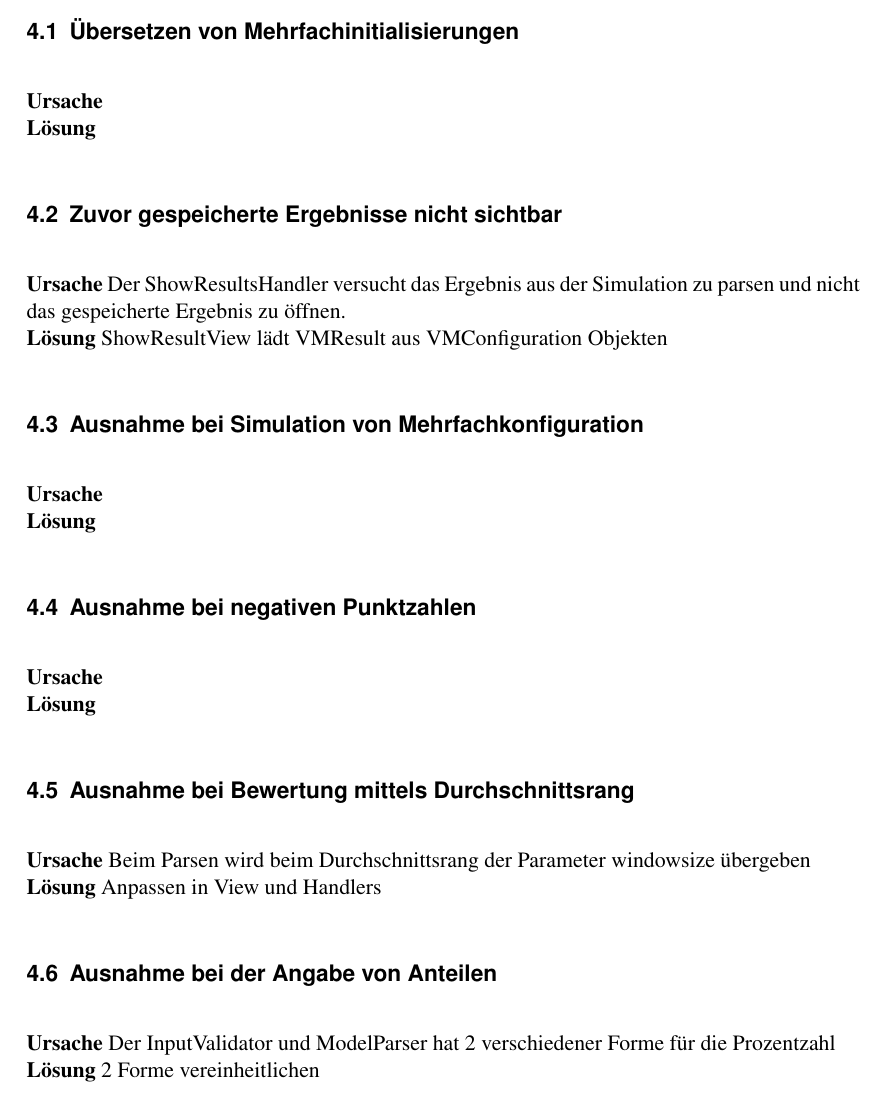
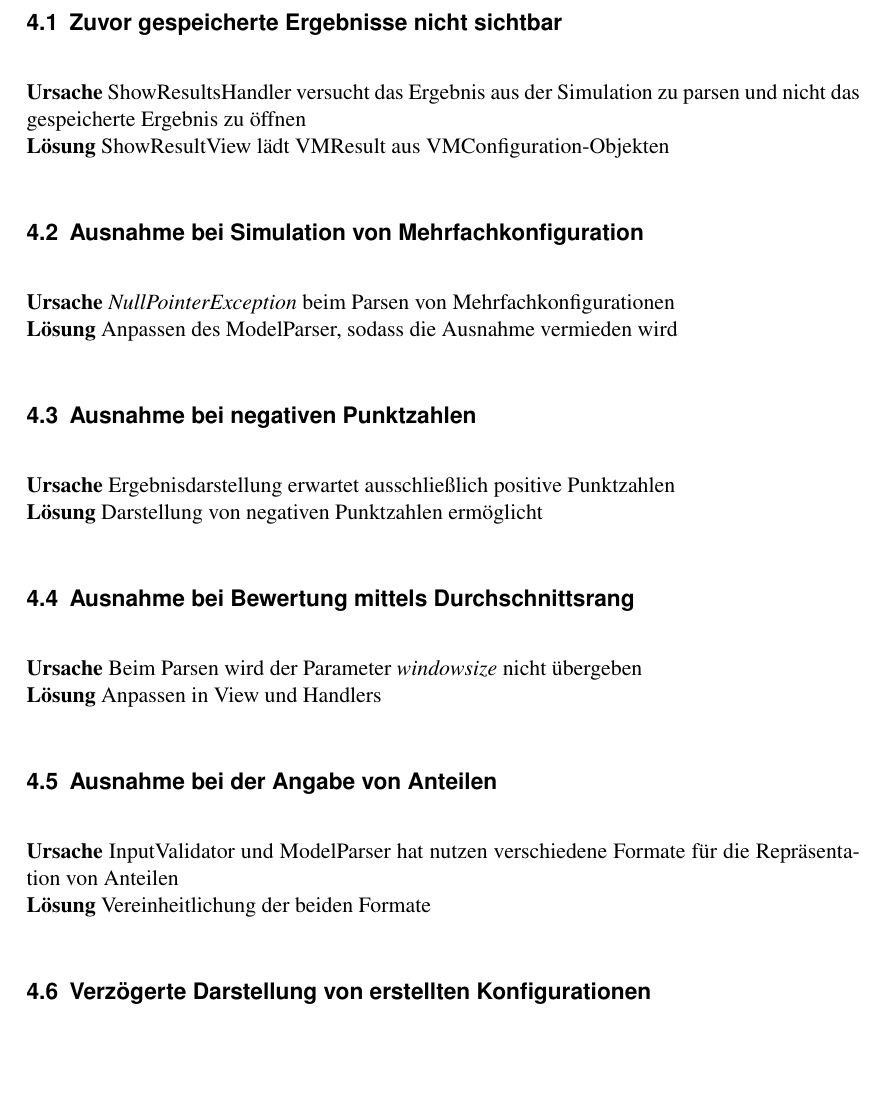
Before and after one commit to max-97/pse, a LaTeX document (Qualitaetssicherung/master.tex, which reads Qualitaetssicherung/04_Behobene_Fehler.tex): part of page 7 of 8, cut at the place of the change. Compiled offline with pdfLaTeX.

Commit message:
Testbericht: Behobene Fehler

```diff
--- a/Qualitaetssicherung/04_Behobene_Fehler.tex
+++ b/Qualitaetssicherung/04_Behobene_Fehler.tex
@@ -1,34 +1,29 @@
 \section{Behobene Fehler}
-
-\subsection{Übersetzen von Mehrfachinitialisierungen}
-
-\textbf{Ursache}\\
-\textbf{Lösung}
 
 \subsection{Zuvor gespeicherte Ergebnisse nicht sichtbar}
 
-\textbf{Ursache} Der ShowResultsHandler versucht das Ergebnis aus der Simulation zu parsen und nicht das gespeicherte Ergebnis zu öffnen.\\
-\textbf{Lösung} ShowResultView lädt VMResult aus VMConfiguration Objekten
+\textbf{Ursache} ShowResultsHandler versucht das Ergebnis aus der Simulation zu parsen und nicht das gespeicherte Ergebnis zu öffnen\\
+\textbf{Lösung} ShowResultView lädt VMResult aus VMConfiguration-Objekten
 
 \subsection{Ausnahme bei Simulation von Mehrfachkonfiguration}
 
-\textbf{Ursache}\\
-\textbf{Lösung}
+\textbf{Ursache} \emph{NullPointerException} beim Parsen von Mehrfachkonfigurationen\\
+\textbf{Lösung} Anpassen des ModelParser, sodass die Ausnahme vermieden wird
 
 \subsection{Ausnahme bei negativen Punktzahlen}
 
-\textbf{Ursache}\\
-\textbf{Lösung}
+\textbf{Ursache} Ergebnisdarstellung erwartet ausschließlich positive Punktzahlen\\
+\textbf{Lösung} Darstellung von negativen Punktzahlen ermöglicht
 
 \subsection{Ausnahme bei Bewertung mittels Durchschnittsrang}
 
-\textbf{Ursache} Beim Parsen wird beim Durchschnittsrang der Parameter windowsize übergeben\\
+\textbf{Ursache} Beim Parsen wird der Parameter \emph{windowsize} nicht übergeben\\
 \textbf{Lösung} Anpassen in View und Handlers
 
 \subsection{Ausnahme bei der Angabe von Anteilen}
 
-\textbf{Ursache} Der InputValidator und ModelParser hat 2 verschiedener Forme für die Prozentzahl\\
-\textbf{Lösung} 2 Forme vereinheitlichen
+\textbf{Ursache} InputValidator und ModelParser hat nutzen verschiedene Formate für die Repräsentation von Anteilen\\
+\textbf{Lösung} Vereinheitlichung der beiden Formate
 
 \subsection{Verzögerte Darstellung von erstellten Konfigurationen}
 
```
Also changed, not shown: Qualitaetssicherung/04_Behobene_Fehler.tex (6 more changed lines).
